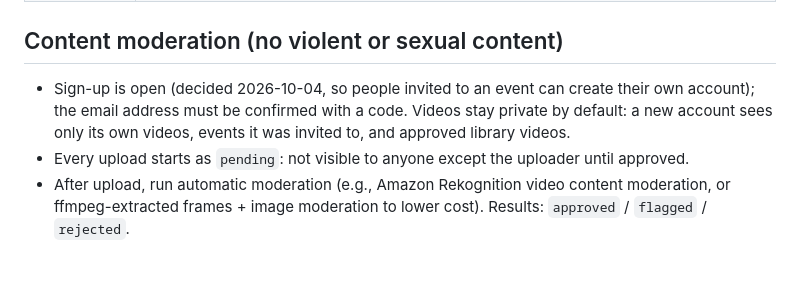
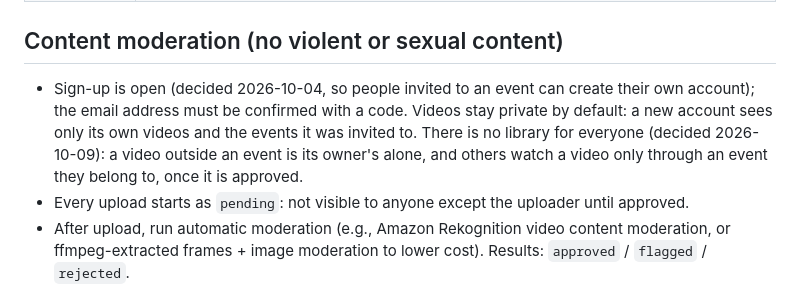
Before and after one commit to Yany954/cloud-video-player, a Markdown page: CLAUDE.md, the part around the change. Drawn GitHub-style; blank space fills up the shorter version.

```diff
--- a/CLAUDE.md
+++ b/CLAUDE.md
@@ -50,7 +50,7 @@ Explicitly out of scope: watch party.
 | Infra as code | AWS CDK (TypeScript) |
 
 ## Content moderation (no violent or sexual content)
-- Sign-up is open (decided 2026-10-04, so people invited to an event can create their own account); the email address must be confirmed with a code. Videos stay private by default: a new account sees only its own videos, events it was invited to, and approved library videos.
+- Sign-up is open (decided 2026-10-04, so people invited to an event can create their own account); the email address must be confirmed with a code. Videos stay private by default: a new account sees only its own videos and the events it was invited to. There is no library for everyone (decided 2026-10-09): a video outside an event is its owner's alone, and others watch a video only through an event they belong to, once it is approved.
 - Every upload starts as `pending`: not visible to anyone except the uploader until approved.
 - After upload, run automatic moderation (e.g., Amazon Rekognition video content moderation, or ffmpeg-extracted frames + image moderation to lower cost). Results: `approved` / `flagged` / `rejected`.
 - Flagged videos go to an admin review queue in the web admin.
```
Also changed, not shown: docs/ROADMAP.md (+34 -12 lines).
